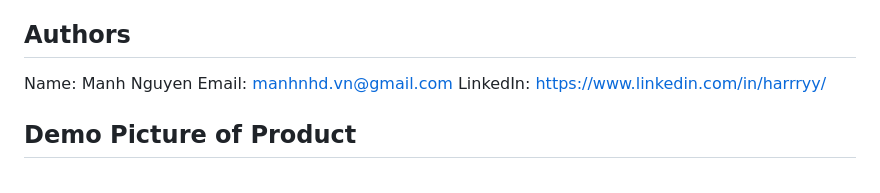
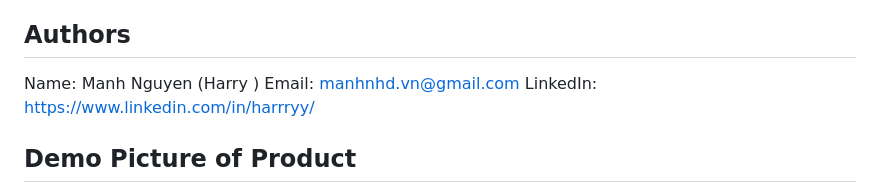
Before and after one commit to HoDucManhNguyen/Dreamy-Coffee-Website-Project, a Markdown page: README.md, the part around the change. Rendered like a GitHub page.

```diff
--- a/README.md
+++ b/README.md
@@ -89,7 +89,7 @@ Create a fourth page named features.html and incorporate it into the navigator.
 
 ## Authors
 
-Name: Manh Nguyen </br>
+Name: Manh Nguyen (Harry )</br>
 Email: manhnhd.vn@gmail.com </br>
 LinkedIn: https://www.linkedin.com/in/harrryy/
 
```
